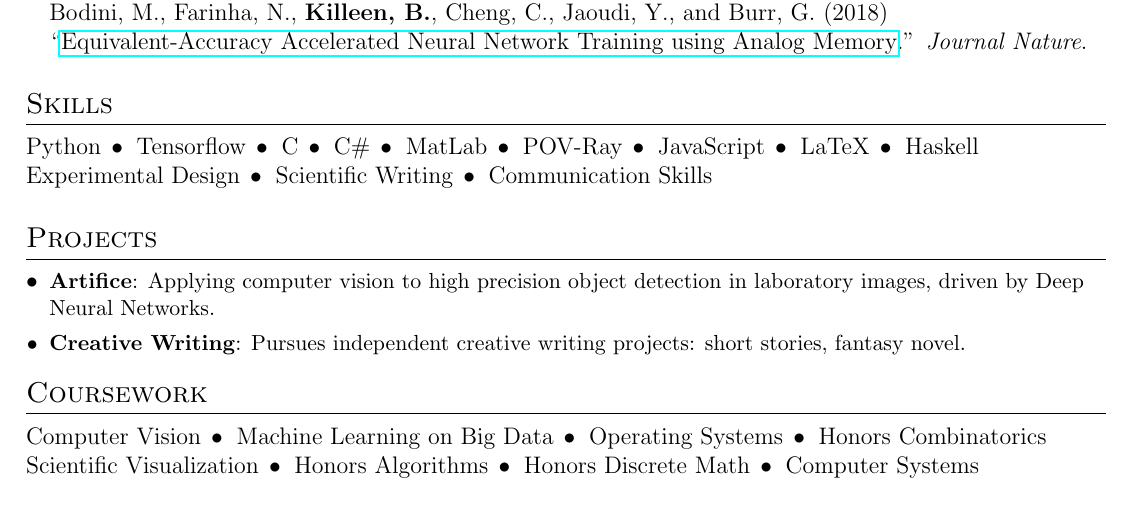
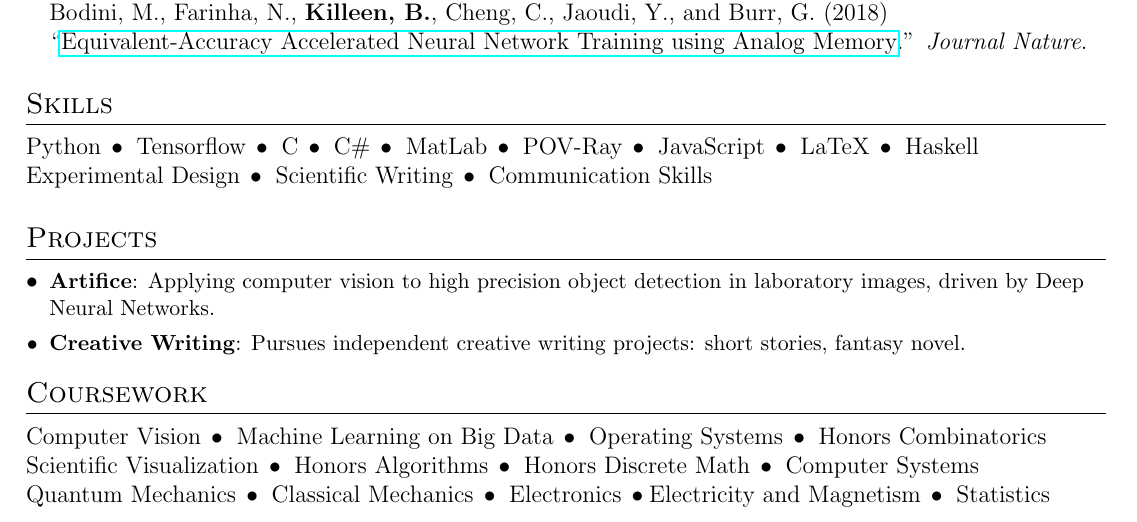
Before and after one commit to bendkill/resume, a LaTeX CV (resume.tex): part of the page, cut so that both start at the same text. Compiled offline with pdfLaTeX.

Commit message:
added coursework

```diff
--- a/resume.tex
+++ b/resume.tex
@@ -174,6 +174,8 @@ Computer Vision \delim{} Machine Learning on Big Data \delim{} Operating Systems
 Scientific Visualization \delim{} Honors Algorithms \delim{} Honors Discrete
 Math \delim{} Computer Systems
 
+Quantum Mechanics \delim{} Classical Mechanics \delim{} Electronics \delim Electricity and Magnetism \delim{} Statistics
+
 % \resumeSubItem{Physics}{Quantum Mechanics, Classical Mechanics, Electronics,
 %   Electricity and Magnetism}
 % \resumeSubItem{Mathematics}{Statistics, Honors Calculus (I, II, III)}
```
Also changed, not shown: resume.pdf, 2 other files.
